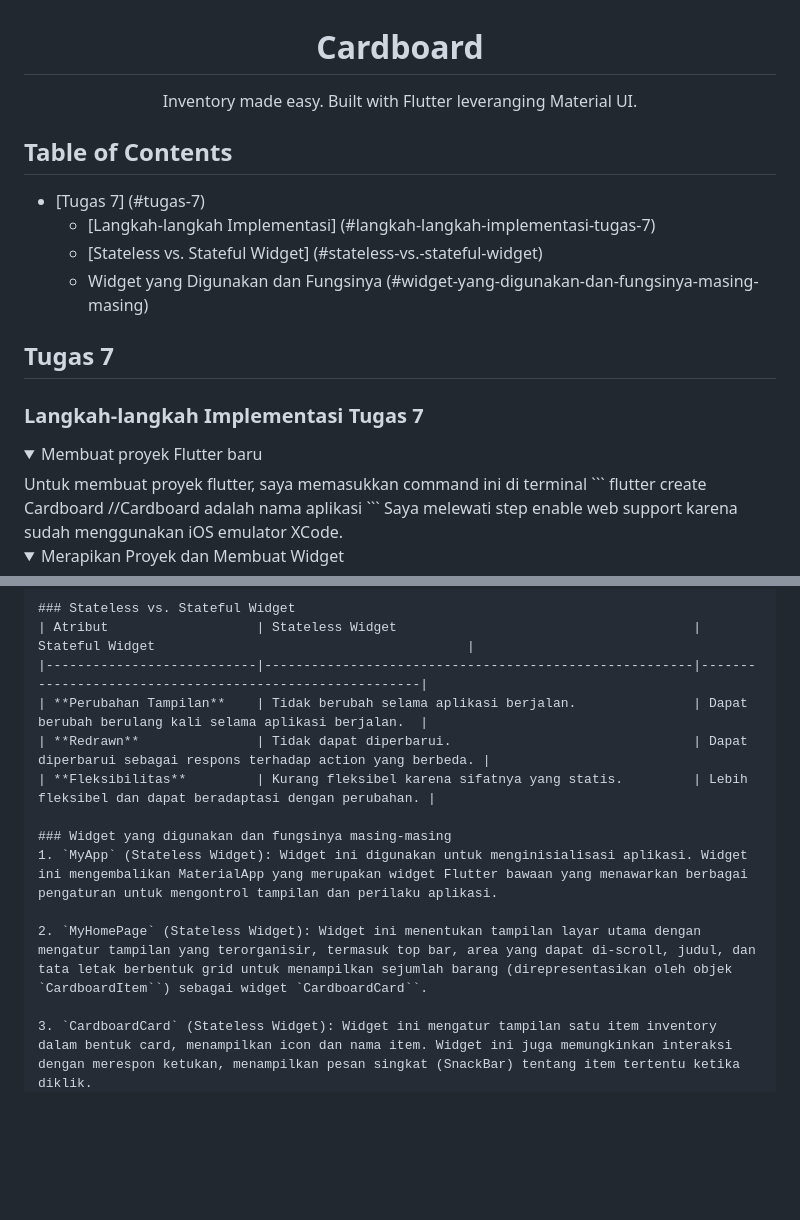
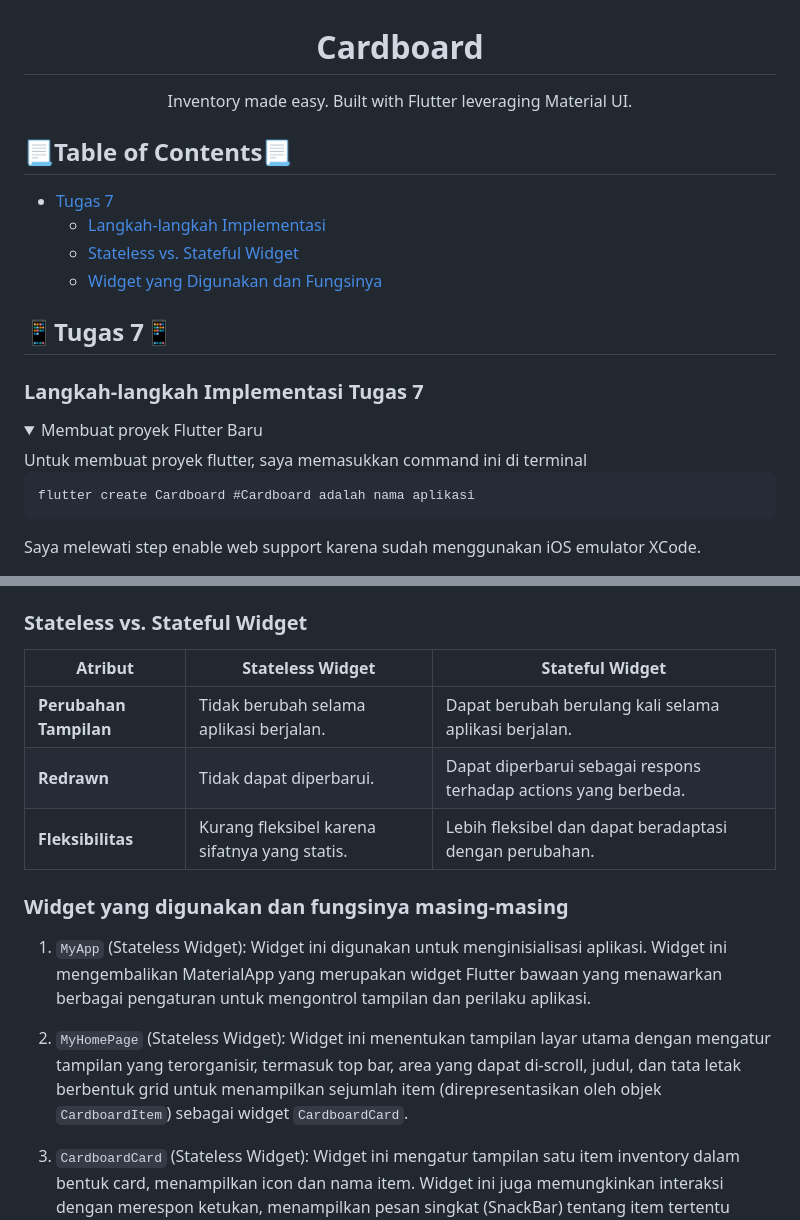
Before and after one commit to rachelzn/Cardboard, a Markdown page: README.md, 2 parts joined by grey strips. GitHub-like rendering; folded sections open; blank space fills up the shorter version.

Commit message:
update README.md assignment 7

````diff
--- a/README.md
+++ b/README.md
@@ -2,23 +2,25 @@
   Cardboard
 </h1>
 <p align="center">
-  Inventory made easy. Built with Flutter leveranging Material UI.
+  Inventory made easy. Built with Flutter leveraging Material UI.
 </p>
 
 
-## Table of Contents
-- [Tugas 7] (#tugas-7)
-    - [Langkah-langkah Implementasi] (#langkah-langkah-implementasi-tugas-7)
-    - [Stateless vs. Stateful Widget] (#stateless-vs.-stateful-widget)
-    - Widget yang Digunakan dan Fungsinya (#widget-yang-digunakan-dan-fungsinya-masing-masing)
+## 📃Table of Contents📃
 
-## Tugas 7
+- [Tugas 7](#tugas-7)
+    - [Langkah-langkah Implementasi](#langkah-langkah-implementasi-tugas-7)
+    - [Stateless vs. Stateful Widget](#stateless-vs-stateful-widget)
+    - [Widget yang Digunakan dan Fungsinya](#widget-yang-digunakan-dan-fungsinya-masing-masing)
+
+## 📱Tugas 7📱
 
 ### Langkah-langkah Implementasi Tugas 7
 <details>
-<summary>Membuat proyek Flutter baru</summary>
+<summary>Membuat proyek Flutter Baru</summary>
 Untuk membuat proyek flutter, saya memasukkan command ini di terminal
+
 ```
-flutter create Cardboard //Cardboard adalah nama aplikasi
+flutter create Cardboard #Cardboard adalah nama aplikasi
 ```
 Saya melewati step enable web support karena sudah menggunakan iOS emulator XCode.
@@ -156,12 +164,12 @@ class CardboardCard extends StatelessWidget {
 | Atribut                   | Stateless Widget                                      | Stateful Widget                                        |
 |---------------------------|-------------------------------------------------------|--------------------------------------------------------|
 | **Perubahan Tampilan**    | Tidak berubah selama aplikasi berjalan.               | Dapat berubah berulang kali selama aplikasi berjalan.  |
-| **Redrawn**               | Tidak dapat diperbarui.                               | Dapat diperbarui sebagai respons terhadap action yang berbeda. |
+| **Redrawn**               | Tidak dapat diperbarui.                               | Dapat diperbarui sebagai respons terhadap actions yang berbeda. |
 | **Fleksibilitas**         | Kurang fleksibel karena sifatnya yang statis.         | Lebih fleksibel dan dapat beradaptasi dengan perubahan. |
 
 ### Widget yang digunakan dan fungsinya masing-masing
 1. `MyApp` (Stateless Widget): Widget ini digunakan untuk menginisialisasi aplikasi. Widget ini mengembalikan MaterialApp yang merupakan widget Flutter bawaan yang menawarkan berbagai pengaturan untuk mengontrol tampilan dan perilaku aplikasi.
 
-2. `MyHomePage` (Stateless Widget): Widget ini menentukan tampilan layar utama dengan mengatur tampilan yang terorganisir, termasuk top bar, area yang dapat di-scroll, judul, dan tata letak berbentuk grid untuk menampilkan sejumlah barang (direpresentasikan oleh objek `CardboardItem``) sebagai widget `CardboardCard``.
+2. `MyHomePage` (Stateless Widget): Widget ini menentukan tampilan layar utama dengan mengatur tampilan yang terorganisir, termasuk top bar, area yang dapat di-scroll, judul, dan tata letak berbentuk grid untuk menampilkan sejumlah item (direpresentasikan oleh objek `CardboardItem`) sebagai widget `CardboardCard`.
 
 3. `CardboardCard` (Stateless Widget): Widget ini mengatur tampilan satu item inventory dalam bentuk card, menampilkan icon dan nama item. Widget ini juga memungkinkan interaksi dengan merespon ketukan, menampilkan pesan singkat (SnackBar) tentang item tertentu ketika diklik.
````
Also changed, not shown: other parts of README.md (+9 -3 lines).
